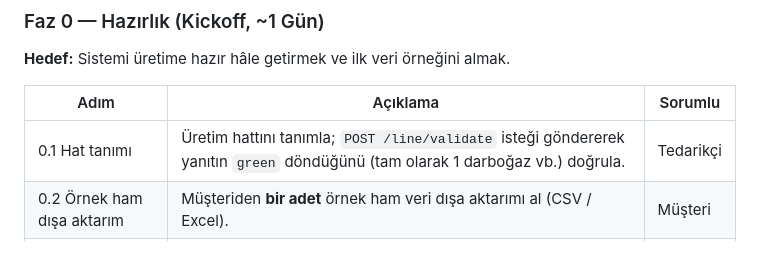
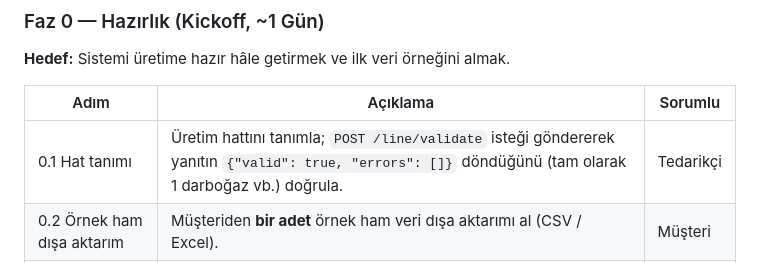
Before and after one commit to Kenobii512/oee-platform, a Markdown page: docs/pilot-kit/04-pilot-runbook.md, the part around the change. Rendered like a GitHub page.

```diff
--- a/docs/pilot-kit/04-pilot-runbook.md
+++ b/docs/pilot-kit/04-pilot-runbook.md
@@ -19,7 +19,7 @@ Pilot, yaklaşık iki haftalık bir süreçte üç canlı aşamadan oluşur: kic
 
 | Adım | Açıklama | Sorumlu |
 |------|-----------|---------|
-| 0.1 Hat tanımı | Üretim hattını tanımla; `POST /line/validate` isteği göndererek yanıtın `green` döndüğünü (tam olarak 1 darboğaz vb.) doğrula. | Tedarikçi |
+| 0.1 Hat tanımı | Üretim hattını tanımla; `POST /line/validate` isteği göndererek yanıtın `{"valid": true, "errors": []}` döndüğünü (tam olarak 1 darboğaz vb.) doğrula. | Tedarikçi |
 | 0.2 Örnek ham dışa aktarım | Müşteriden **bir adet** örnek ham veri dışa aktarımı al (CSV / Excel). | Müşteri |
 | 0.3 Adaptör profili oluştur | Alınan örneği kullanarak H2 adaptör profilini inşa et. Bkz. [03-veri-onboarding.md](03-veri-onboarding.md). | Tedarikçi |
 | 0.4 Dağıtım | H9 adımına göre Render veya Docker ile sistemi dağıt. | Tedarikçi |
```
Also changed, not shown: docs/pilot-kit/01-deger-onermesi.md (+1 -1 lines), docs/pilot-kit/03-veri-onboarding.md (+6 -6 lines).
